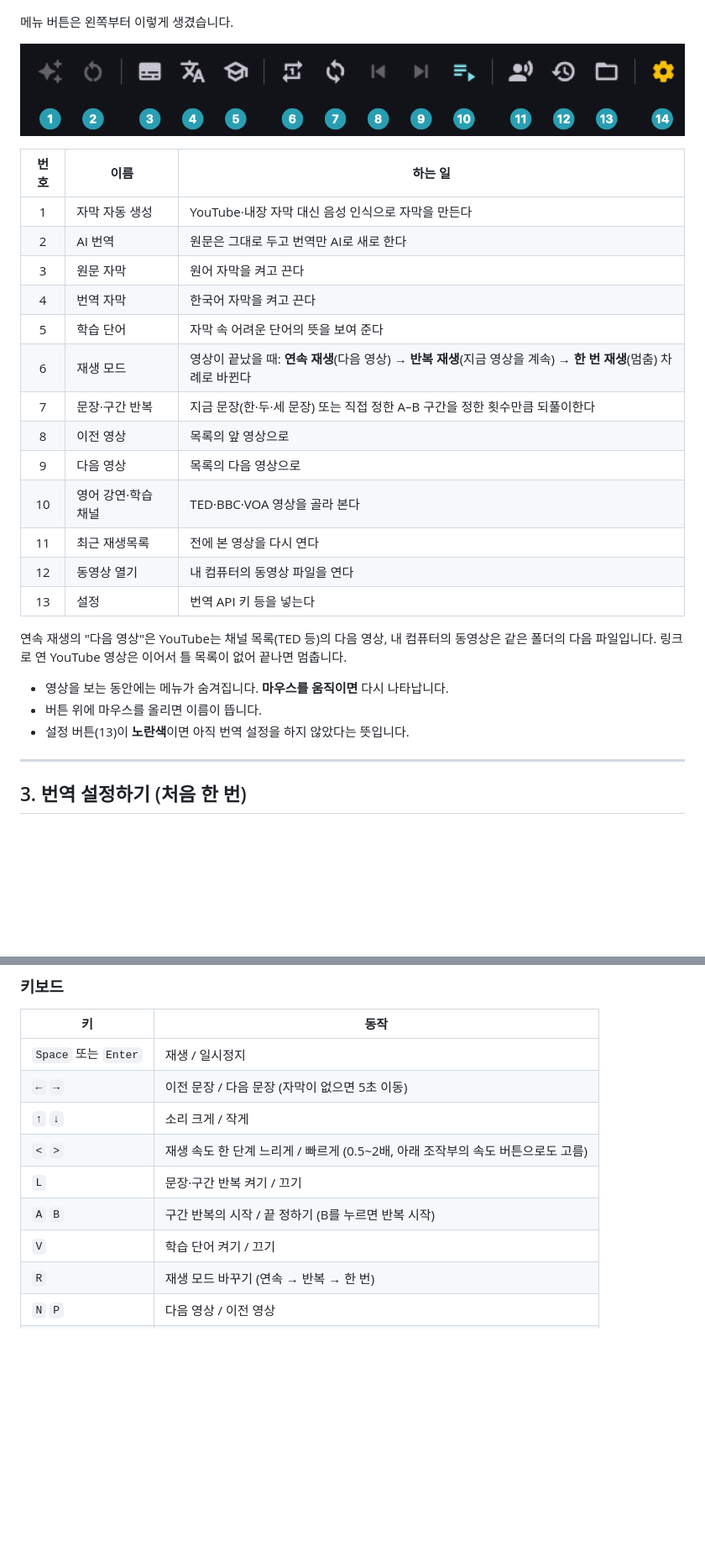
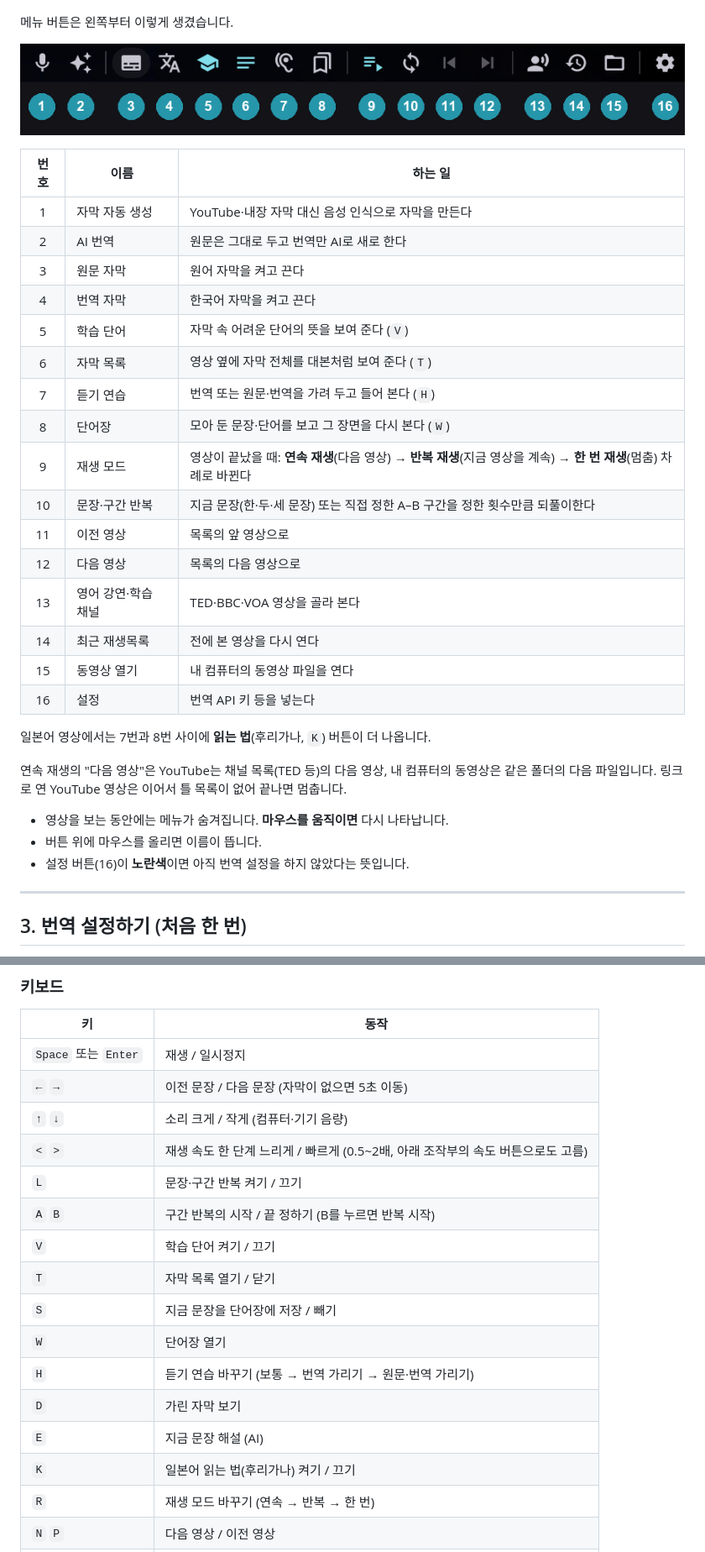
Before and after one commit to planet6897/transcue, a Markdown page: docs/guide.md, 2 parts joined by grey strips. Shown at 84% size. Drawn GitHub-style; pictures changed too: docs/images/guide/menu.png; blank space fills up the shorter version.

```diff
--- a/docs/guide.md
+++ b/docs/guide.md
@@ -65,22 +65,27 @@ PC에서 자막 만들기(음성 인식)와 YouTube 재생을 쓰려면 ffmpeg,
 | 2 | AI 번역 | 원문은 그대로 두고 번역만 AI로 새로 한다 |
 | 3 | 원문 자막 | 원어 자막을 켜고 끈다 |
 | 4 | 번역 자막 | 한국어 자막을 켜고 끈다 |
-| 5 | 학습 단어 | 자막 속 어려운 단어의 뜻을 보여 준다 |
-| 6 | 재생 모드 | 영상이 끝났을 때: **연속 재생**(다음 영상) → **반복 재생**(지금 영상을 계속) → **한 번 재생**(멈춤) 차례로 바뀐다 |
-| 7 | 문장·구간 반복 | 지금 문장(한·두·세 문장) 또는 직접 정한 A–B 구간을 정한 횟수만큼 되풀이한다 |
-| 8 | 이전 영상 | 목록의 앞 영상으로 |
-| 9 | 다음 영상 | 목록의 다음 영상으로 |
-| 10 | 영어 강연·학습 채널 | TED·BBC·VOA 영상을 골라 본다 |
-| 11 | 최근 재생목록 | 전에 본 영상을 다시 연다 |
-| 12 | 동영상 열기 | 내 컴퓨터의 동영상 파일을 연다 |
-| 13 | 설정 | 번역 API 키 등을 넣는다 |
+| 5 | 학습 단어 | 자막 속 어려운 단어의 뜻을 보여 준다 (`V`) |
+| 6 | 자막 목록 | 영상 옆에 자막 전체를 대본처럼 보여 준다 (`T`) |
+| 7 | 듣기 연습 | 번역 또는 원문·번역을 가려 두고 들어 본다 (`H`) |
+| 8 | 단어장 | 모아 둔 문장·단어를 보고 그 장면을 다시 본다 (`W`) |
+| 9 | 재생 모드 | 영상이 끝났을 때: **연속 재생**(다음 영상) → **반복 재생**(지금 영상을 계속) → **한 번 재생**(멈춤) 차례로 바뀐다 |
+| 10 | 문장·구간 반복 | 지금 문장(한·두·세 문장) 또는 직접 정한 A–B 구간을 정한 횟수만큼 되풀이한다 |
+| 11 | 이전 영상 | 목록의 앞 영상으로 |
+| 12 | 다음 영상 | 목록의 다음 영상으로 |
+| 13 | 영어 강연·학습 채널 | TED·BBC·VOA 영상을 골라 본다 |
+| 14 | 최근 재생목록 | 전에 본 영상을 다시 연다 |
+| 15 | 동영상 열기 | 내 컴퓨터의 동영상 파일을 연다 |
+| 16 | 설정 | 번역 API 키 등을 넣는다 |
+
+일본어 영상에서는 7번과 8번 사이에 **읽는 법**(후리가나, `K`) 버튼이 더 나옵니다.
 
 연속 재생의 "다음 영상"은 YouTube는 채널 목록(TED 등)의 다음 영상, 내 컴퓨터의 동영상은 같은 폴더의 다음 파일입니다.
 링크로 연 YouTube 영상은 이어서 틀 목록이 없어 끝나면 멈춥니다.
 
 - 영상을 보는 동안에는 메뉴가 숨겨집니다. **마우스를 움직이면** 다시 나타납니다.
 - 버튼 위에 마우스를 올리면 이름이 뜹니다.
-- 설정 버튼(13)이 **노란색**이면 아직 번역 설정을 하지 않았다는 뜻입니다.
+- 설정 버튼(16)이 **노란색**이면 아직 번역 설정을 하지 않았다는 뜻입니다.
 
 ---
 
@@ -193,11 +240,18 @@ PC에서 자막 만들기(음성 인식)와 YouTube 재생을 쓰려면 ffmpeg,
 |---|---|
 | `Space` 또는 `Enter` | 재생 / 일시정지 |
 | `←` `→` | 이전 문장 / 다음 문장 (자막이 없으면 5초 이동) |
-| `↑` `↓` | 소리 크게 / 작게 |
+| `↑` `↓` | 소리 크게 / 작게 (컴퓨터·기기 음량) |
 | `<` `>` | 재생 속도 한 단계 느리게 / 빠르게 (0.5~2배, 아래 조작부의 속도 버튼으로도 고름) |
 | `L` | 문장·구간 반복 켜기 / 끄기 |
 | `A` `B` | 구간 반복의 시작 / 끝 정하기 (B를 누르면 반복 시작) |
 | `V` | 학습 단어 켜기 / 끄기 |
+| `T` | 자막 목록 열기 / 닫기 |
+| `S` | 지금 문장을 단어장에 저장 / 빼기 |
+| `W` | 단어장 열기 |
+| `H` | 듣기 연습 바꾸기 (보통 → 번역 가리기 → 원문·번역 가리기) |
+| `D` | 가린 자막 보기 |
+| `E` | 지금 문장 해설 (AI) |
+| `K` | 일본어 읽는 법(후리가나) 켜기 / 끄기 |
 | `R` | 재생 모드 바꾸기 (연속 → 반복 → 한 번) |
 | `N` `P` | 다음 영상 / 이전 영상 |
 | `[` `]` | 자막을 0.2초 빠르게 / 늦게 |
```
Also changed, not shown: other parts of docs/guide.md (+53 -2 lines), CHANGELOG.md (+7 -0 lines), README.md (+3 -0 lines), docs/images/guide/transcript.jpg (added), 12 other files.
